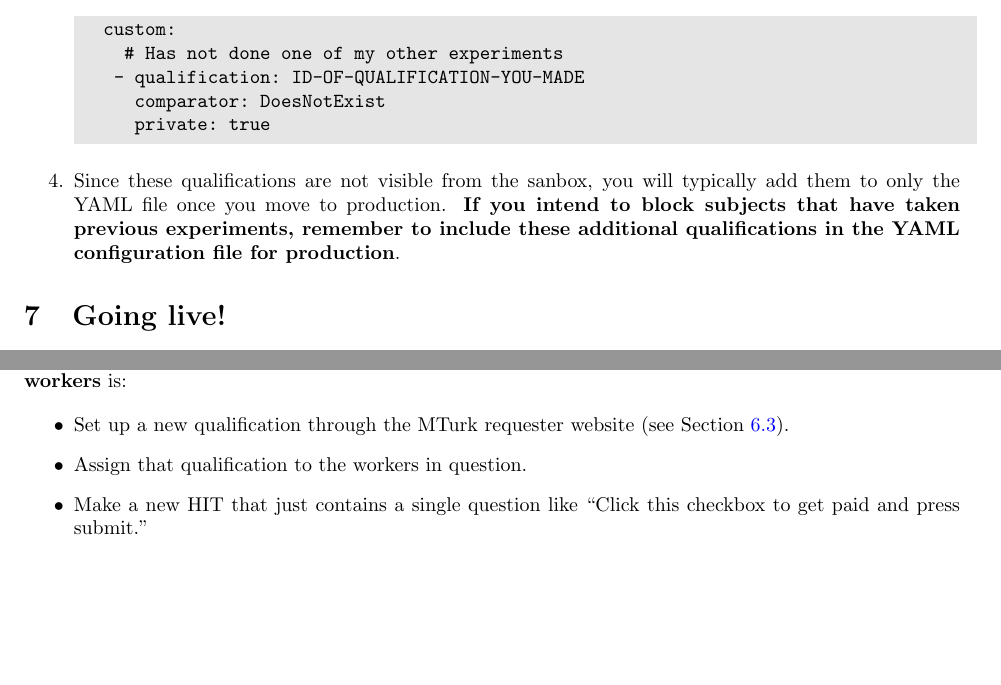
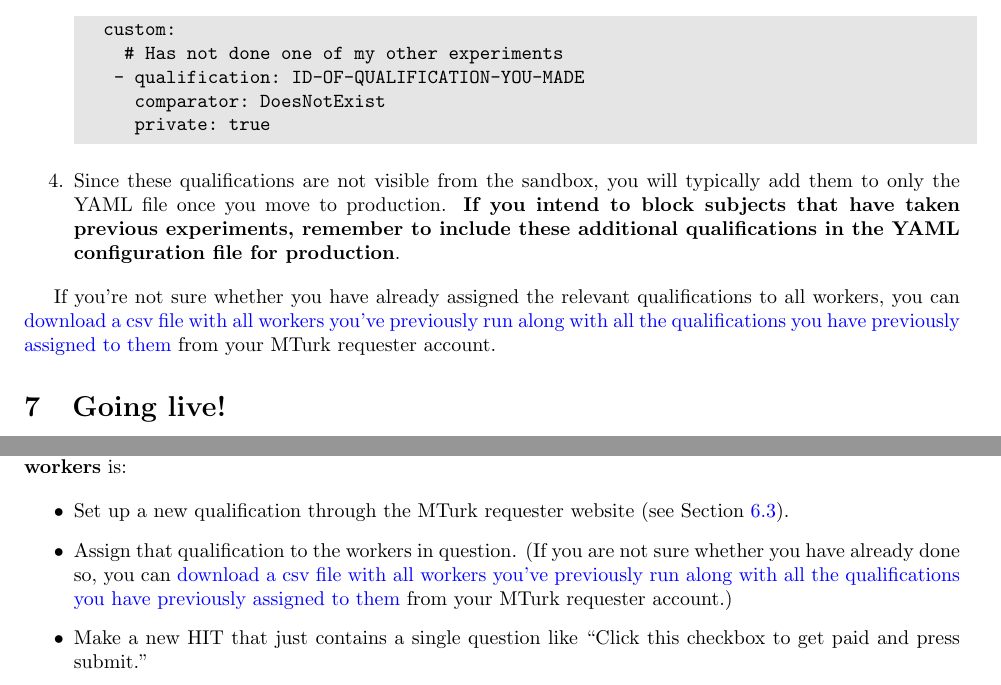
Before and after one commit to hlplab/Tutorial-MTurk-experiments-via-mturkutils, a LaTeX document (conducting-MTurk-experiments.tex): two parts of pages 8 and 11 of 12, joined at a grey line, cut so that both start at the same text, the shorter picture padded with empty space. Compiled offline with pdfLaTeX.

Commit message:
more info about qualifications

```diff
--- a/conducting-MTurk-experiments.tex
+++ b/conducting-MTurk-experiments.tex
@@ -317,11 +317,11 @@ python assignQual.py -h
      private: true
 \end{code}
 
-  \item Since these qualifications are not visible from the sanbox, you will typically add them to only the YAML file once you move to production. \textbf{If you intend to block subjects that have taken previous experiments, remember to include these additional qualifications in the YAML configuration file for production}.
+  \item Since these qualifications are not visible from the sandbox, you will typically add them to only the YAML file once you move to production. \textbf{If you intend to block subjects that have taken previous experiments, remember to include these additional qualifications in the YAML configuration file for production}.
 
 \end{enumerate}
 
-
+If you're not sure whether you have already assigned the relevant qualifications to all workers, you can \href{https://requester.mturk.com/workers/download?utf8=\%E2\%9C\%93&check=true}{download a csv file with all workers you've previously run along with all the qualifications you have previously assigned to them} from your MTurk requester account.
 
 \section{Going live!}
 
@@ -427,7 +427,7 @@ IRB rules dictate that any participant has the right to abort an experiment at a
 
 \begin{itemize}
 	\item Set up a new qualification through the MTurk requester website (see Section \ref{sec:private-qualification}).
-	\item Assign that qualification to the workers in question.
+	\item Assign that qualification to the workers in question. (If you are not sure whether you have already done so, you can  \href{https://requester.mturk.com/workers/download?utf8=\%E2\%9C\%93&check=true}{download a csv file with all workers you've previously run along with all the qualifications you have previously assigned to them} from your MTurk requester account.)
 	\item Make a new HIT that just contains a single question like ``Click this checkbox to get paid and press submit.''
 	\item Send out an email to the worker(s) and tell them to search for that HIT (since one apparently can't directly send links to HITs).
 \end{itemize}
```
Also changed, not shown: conducting-MTurk-experiments.pdf, conducting-MTurk-experiments.tex (1 more changed lines).
